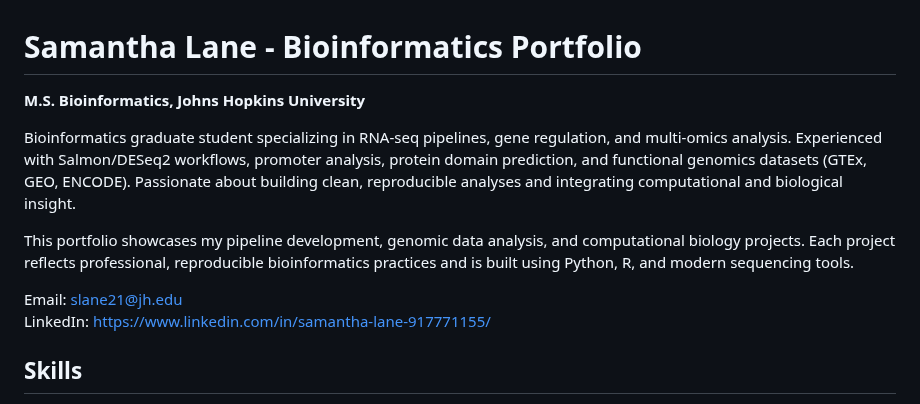
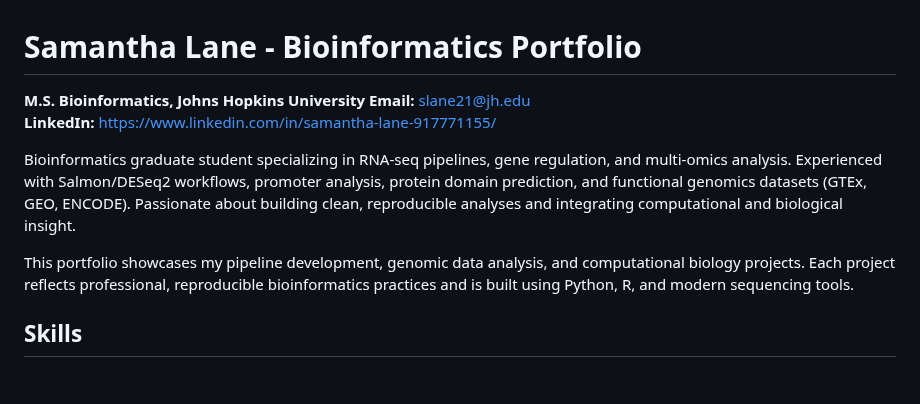
Before and after one commit to splane00/sami-lane-portfolio, a Markdown page: README.md, the part around the change. Rendered like a GitHub page; blank space fills up the shorter version.

```diff
--- a/README.md
+++ b/README.md
@@ -1,12 +1,11 @@
 # Samantha Lane - Bioinformatics Portfolio
 **M.S. Bioinformatics, Johns Hopkins University**
+**Email:** slane21@jh.edu
+**LinkedIn:** https://www.linkedin.com/in/samantha-lane-917771155/
 
 Bioinformatics graduate student specializing in RNA-seq pipelines, gene regulation, and multi-omics analysis. Experienced with Salmon/DESeq2 workflows, promoter analysis, protein domain prediction, and functional genomics datasets (GTEx, GEO, ENCODE). Passionate about building clean, reproducible analyses and integrating computational and biological insight.
 
 This portfolio showcases my pipeline development, genomic data analysis, and computational biology projects. Each project reflects professional, reproducible bioinformatics practices and is built using Python, R, and modern sequencing tools.
-
-Email: slane21@jh.edu
-LinkedIn: https://www.linkedin.com/in/samantha-lane-917771155/
 
 ## Skills
 **Languages:** Python, R/Bioconductor, SQL
```
